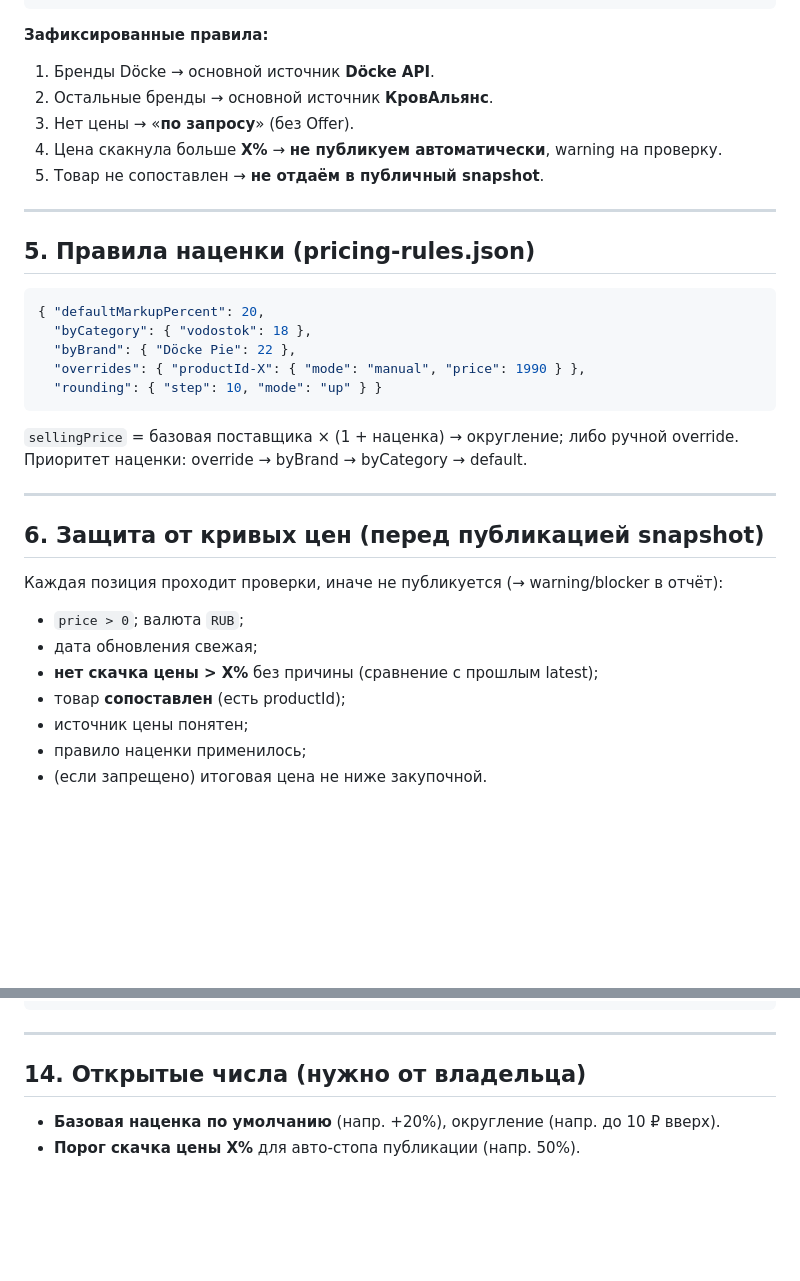
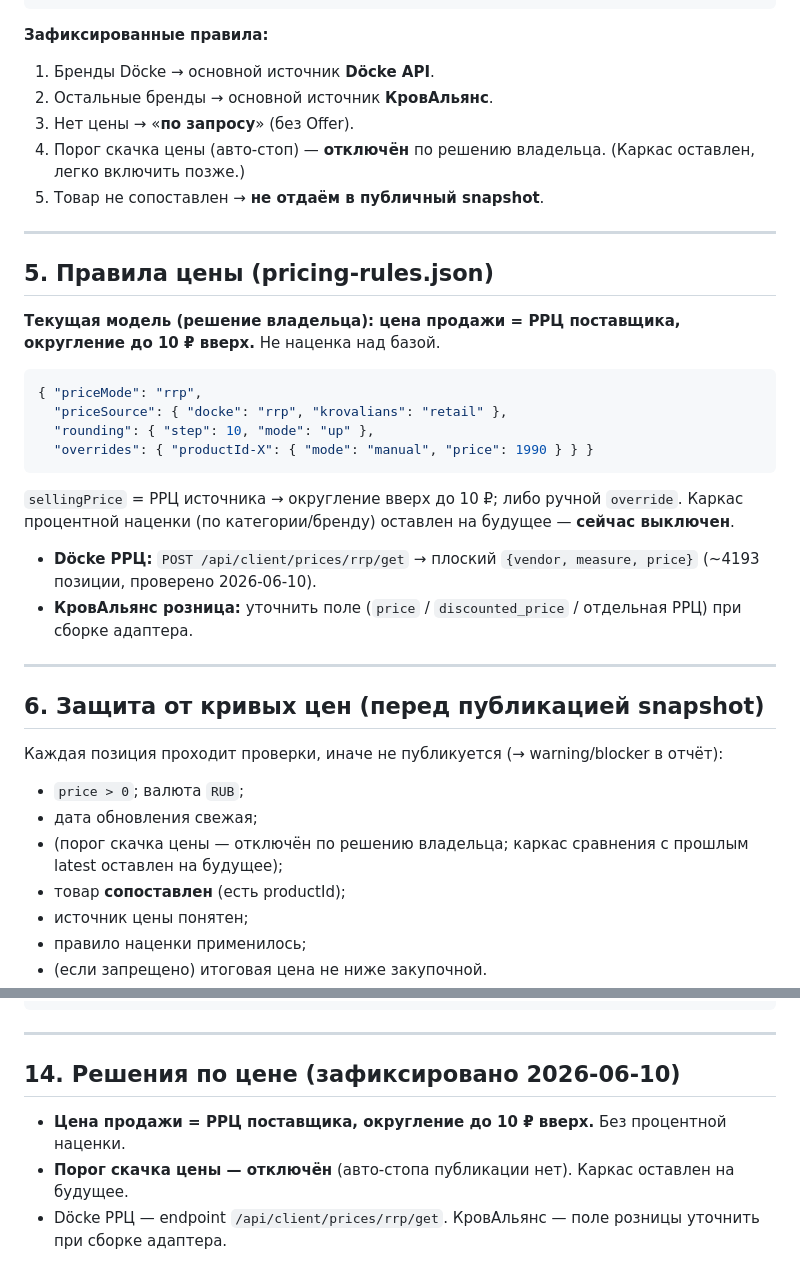
Before and after one commit to ulokinsergey-beep/ystroika-website, a Markdown page: docs/catalog-pricing-architecture.md, 2 parts joined by grey strips. Rendered like a GitHub page; blank space fills up the shorter version.

Commit message:
docs: цена = РРЦ поставщика, округление до 10₽; порог скачка отключён
Решения владельца: цена продажи = РРЦ (Döcke /prices/rrp/get, ~4193 поз.,
проверено), округление вверх до 10₽, без процентной наценки. Авто-стоп по
скачку цены отключён (каркас оставлен). КровАльянс — поле розницы уточнить.

Co-Authored-By: Claude Opus 4.8 <noreply@anthropic.com>

````diff
--- a/docs/catalog-pricing-architecture.md
+++ b/docs/catalog-pricing-architecture.md
@@ -84,22 +84,26 @@ src/catalog/
 1. Бренды Döcke → основной источник **Döcke API**.
 2. Остальные бренды → основной источник **КровАльянс**.
 3. Нет цены → «**по запросу**» (без Offer).
-4. Цена скакнула больше **X%** → **не публикуем автоматически**, warning на проверку.
+4. Порог скачка цены (авто-стоп) — **отключён** по решению владельца. (Каркас оставлен, легко включить позже.)
 5. Товар не сопоставлен → **не отдаём в публичный snapshot**.
 
 ---
 
-## 5. Правила наценки (pricing-rules.json)
+## 5. Правила цены (pricing-rules.json)
+
+**Текущая модель (решение владельца): цена продажи = РРЦ поставщика, округление до 10 ₽ вверх.** Не наценка над базой.
 
 ```json
-{ "defaultMarkupPercent": 20,
-  "byCategory": { "vodostok": 18 },
-  "byBrand": { "Döcke Pie": 22 },
-  "overrides": { "productId-X": { "mode": "manual", "price": 1990 } },
-  "rounding": { "step": 10, "mode": "up" } }
+{ "priceMode": "rrp",
+  "priceSource": { "docke": "rrp", "krovalians": "retail" },
+  "rounding": { "step": 10, "mode": "up" },
+  "overrides": { "productId-X": { "mode": "manual", "price": 1990 } } }
 ```
-`sellingPrice` = базовая поставщика × (1 + наценка) → округление; либо ручной override.
-Приоритет наценки: override → byBrand → byCategory → default.
+`sellingPrice` = РРЦ источника → округление вверх до 10 ₽; либо ручной `override`.
+Каркас процентной наценки (по категории/бренду) оставлен на будущее — **сейчас выключен**.
+
+- **Döcke РРЦ:** `POST /api/client/prices/rrp/get` → плоский `{vendor, measure, price}` (~4193 позиции, проверено 2026-06-10).
+- **КровАльянс розница:** уточнить поле (`price` / `discounted_price` / отдельная РРЦ) при сборке адаптера.
 
 ---
 
@@ -108,7 +112,7 @@ src/catalog/
 Каждая позиция проходит проверки, иначе не публикуется (→ warning/blocker в отчёт):
 - `price > 0`; валюта `RUB`;
 - дата обновления свежая;
-- **нет скачка цены > X%** без причины (сравнение с прошлым latest);
+- (порог скачка цены — отключён по решению владельца; каркас сравнения с прошлым latest оставлен на будущее);
 - товар **сопоставлен** (есть productId);
 - источник цены понятен;
 - правило наценки применилось;
@@ -193,6 +197,7 @@ Directus потом управляет mapping/rules → n8n потом авто
 
 ---
 
-## 14. Открытые числа (нужно от владельца)
-- **Базовая наценка по умолчанию** (напр. +20%), округление (напр. до 10 ₽ вверх).
-- **Порог скачка цены X%** для авто-стопа публикации (напр. 50%).
+## 14. Решения по цене (зафиксировано 2026-06-10)
+- **Цена продажи = РРЦ поставщика, округление до 10 ₽ вверх.** Без процентной наценки.
+- **Порог скачка цены — отключён** (авто-стопа публикации нет). Каркас оставлен на будущее.
+- Döcke РРЦ — endpoint `/api/client/prices/rrp/get`. КровАльянс — поле розницы уточнить при сборке адаптера.
````
